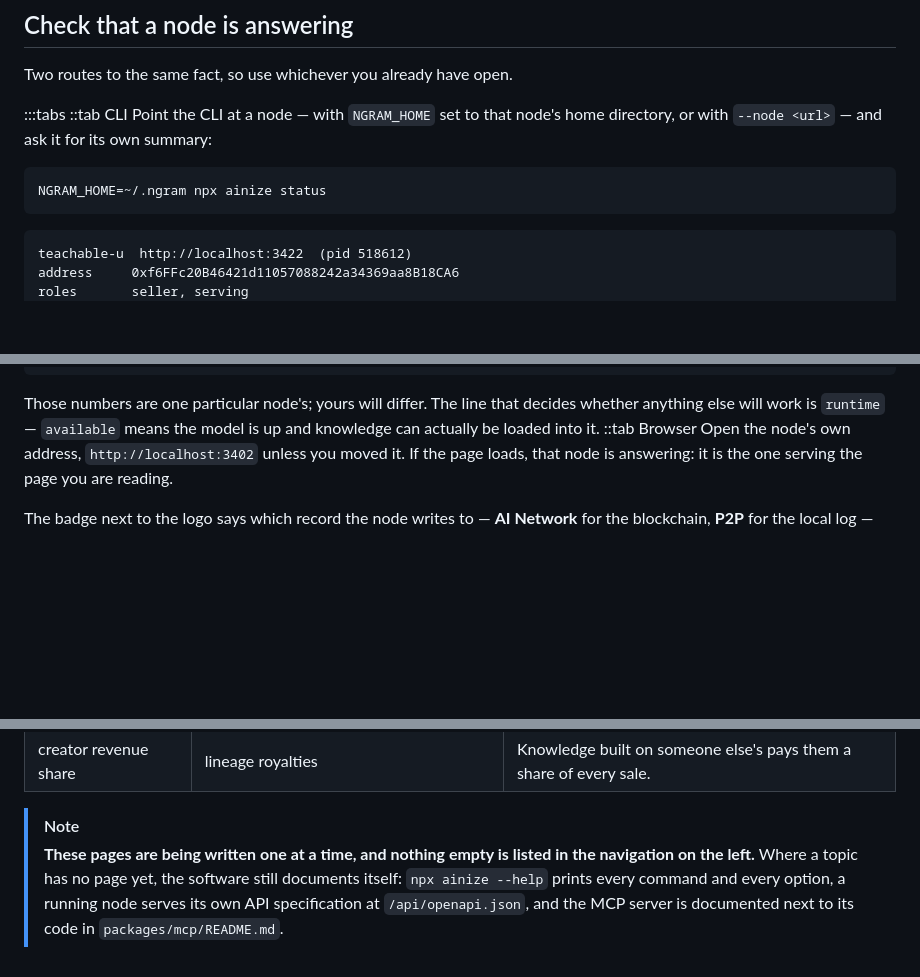
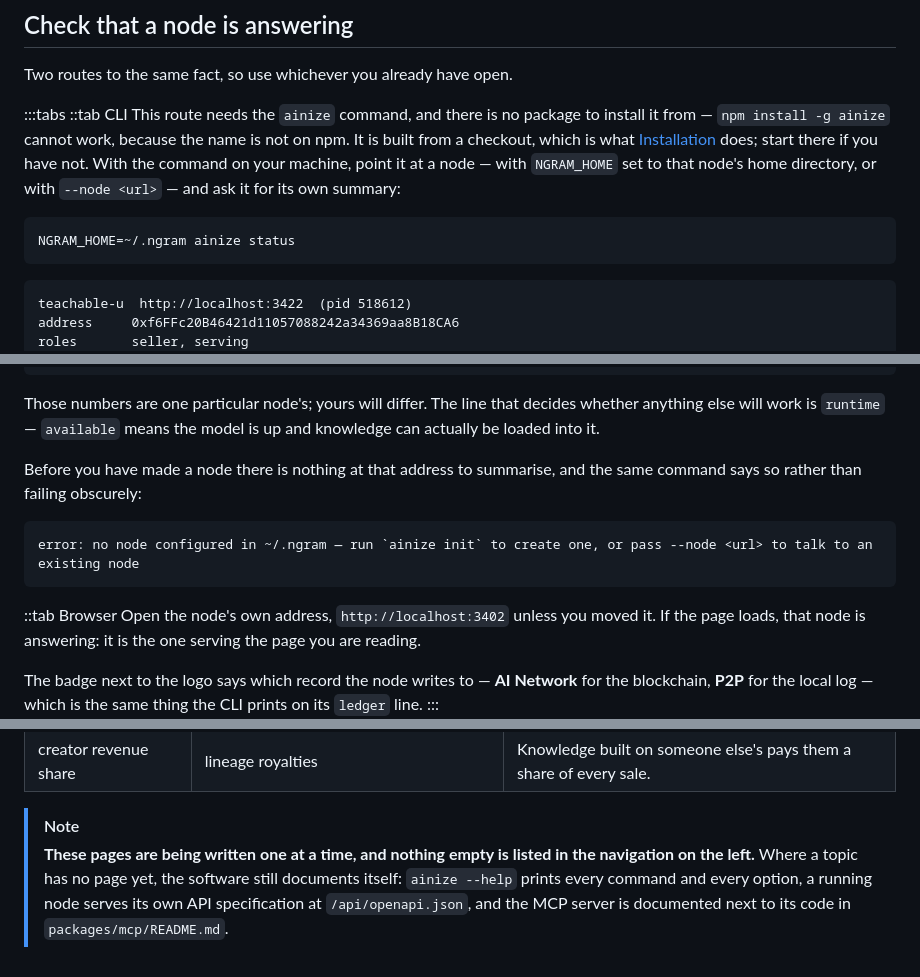
Before and after one commit to ainblockchain/ainize-node, a Markdown page: docs/en/index.md, 3 parts joined by grey strips. Drawn GitHub-style; blank space fills up the shorter version.

````diff
--- a/docs/en/index.md
+++ b/docs/en/index.md
@@ -28,11 +28,13 @@ Two routes to the same fact, so use whichever you already have open.
 
 :::tabs
 ::tab CLI
-Point the CLI at a node — with `NGRAM_HOME` set to that node's home directory, or with `--node <url>` — and ask it
-for its own summary:
+This route needs the `ainize` command, and there is no package to install it from — `npm install -g ainize` cannot
+work, because the name is not on npm. It is built from a checkout, which is what [Installation](./get-started/install.md)
+does; start there if you have not. With the command on your machine, point it at a node — with `NGRAM_HOME` set to that
+node's home directory, or with `--node <url>` — and ask it for its own summary:
 
 ```bash
-NGRAM_HOME=~/.ngram npx ainize status
+NGRAM_HOME=~/.ngram ainize status
 ```
 
 ```text
@@ -52,6 +54,13 @@ blobs held  160
 
 Those numbers are one particular node's; yours will differ. The line that decides whether anything else will work is
 `runtime` — `available` means the model is up and knowledge can actually be loaded into it.
+
+Before you have made a node there is nothing at that address to summarise, and the same command says so rather than
+failing obscurely:
+
+```text
+error: no node configured in ~/.ngram — run `ainize init` to create one, or pass --node <url> to talk to an existing node
+```
 ::tab Browser
 Open the node's own address, `http://localhost:3402` unless you moved it. If the page loads, that node is answering:
 it is the one serving the page you are reading.
@@ -78,6 +87,6 @@ meeting a memory table. The technical name is given here once, and then these pa
 
 > [!NOTE]
 > **These pages are being written one at a time, and nothing empty is listed in the navigation on the left.** Where a
-> topic has no page yet, the software still documents itself: `npx ainize --help` prints every command and every
+> topic has no page yet, the software still documents itself: `ainize --help` prints every command and every
 > option, a running node serves its own API specification at `/api/openapi.json`, and the MCP server is documented
 > next to its code in `packages/mcp/README.md`.
````
Also changed, not shown: docs/ko/index.md (+13 -5 lines).
